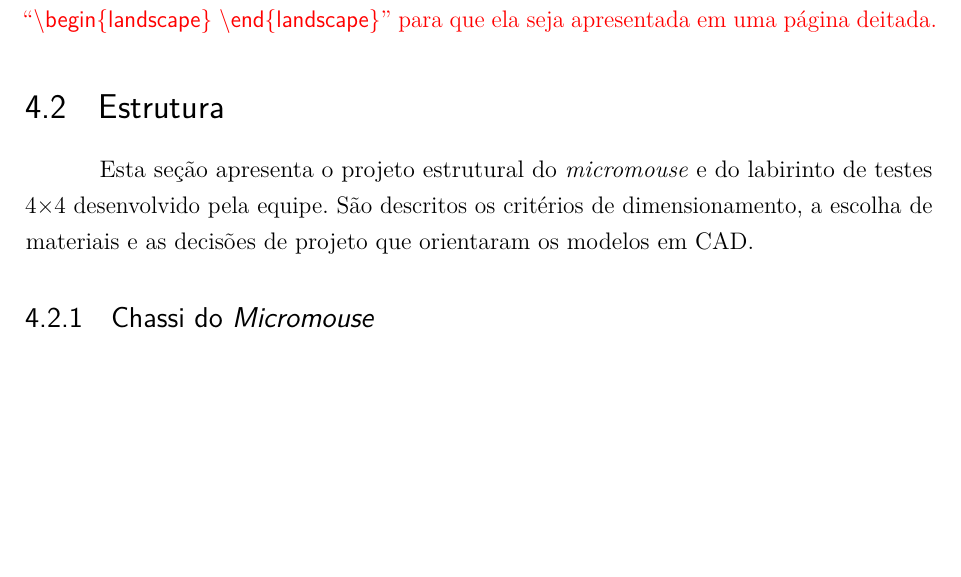
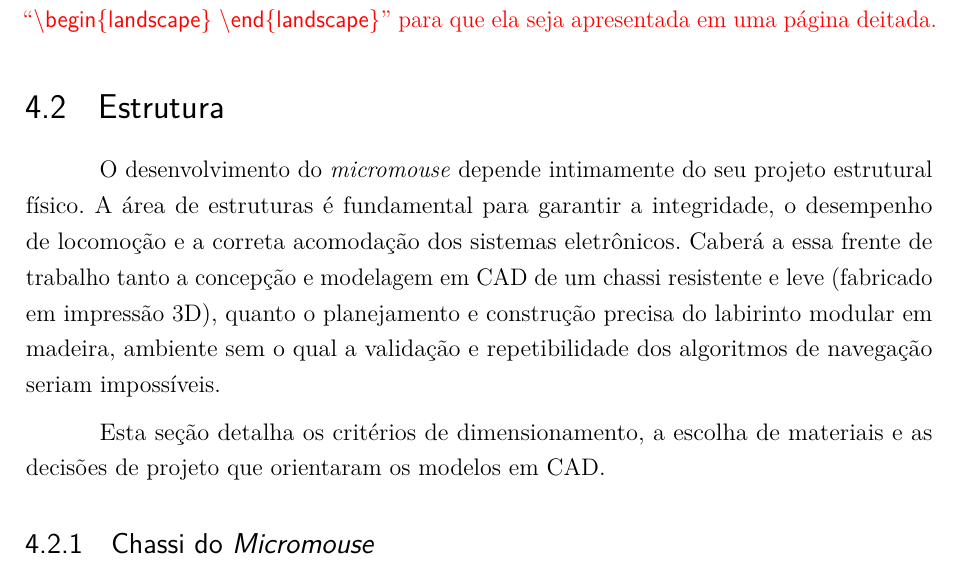
Before and after one commit to fcte-pi1/2026_1_PI1_Grupo01_Juliana, a LaTeX thesis (docs/relatorio/relatorio.tex, which reads docs/relatorio/editaveis/06_projetoconceitual.tex): part of page 20 of 53, cut so that both start at the same text, the shorter picture padded with empty space. Compiled offline with pdfLaTeX.

Commit message:
feat: detalha o projeto estrutural do micromouse e do labirinto de testes
Co-authored-by: Manuella <manuella.valadares@hotmail.com>

```diff
--- a/docs/relatorio/editaveis/06_projetoconceitual.tex
+++ b/docs/relatorio/editaveis/06_projetoconceitual.tex
@@ -8,12 +8,11 @@
 
 \section{Estrutura}
 
+O desenvolvimento do \textit{micromouse} depende intimamente do seu projeto estrutural físico. A área de estruturas é fundamental para garantir a integridade, o desempenho de locomoção e a correta acomodação dos sistemas eletrônicos. Caberá a essa frente de trabalho tanto a concepção e modelagem em CAD de um chassi resistente e leve (fabricado em impressão 3D), quanto o planejamento e construção precisa do labirinto modular em madeira, ambiente sem o qual a validação e repetibilidade dos algoritmos de navegação seriam impossíveis.
 
-Esta seção apresenta o projeto estrutural do \textit{micromouse} e do
-labirinto de testes 4×4 desenvolvido pela equipe. São descritos os
+Esta seção detalha os
 critérios de dimensionamento, a escolha de materiais e as decisões de
 projeto que orientaram os modelos em CAD.
-
 
 \subsection{Chassi do \textit{Micromouse}}
 
```
